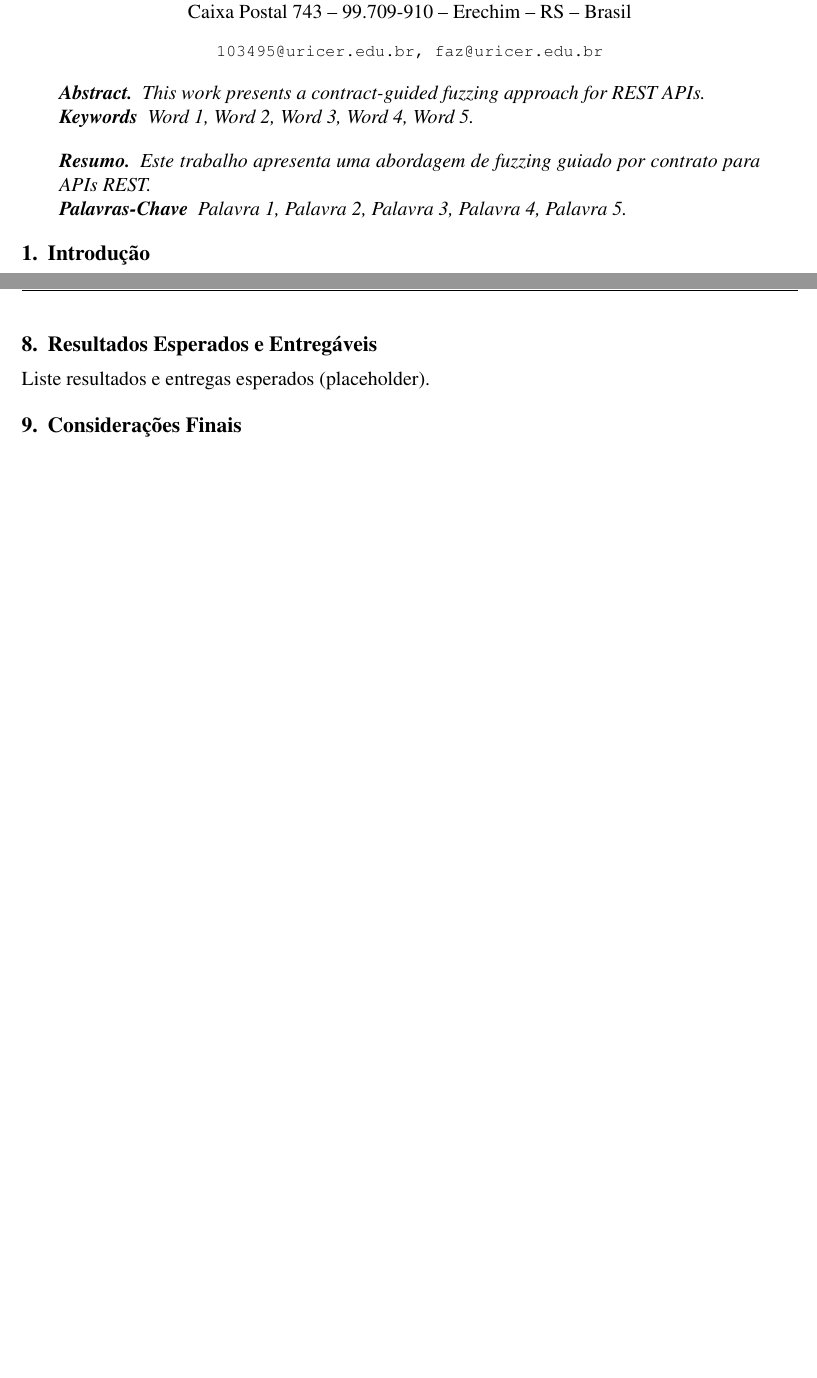
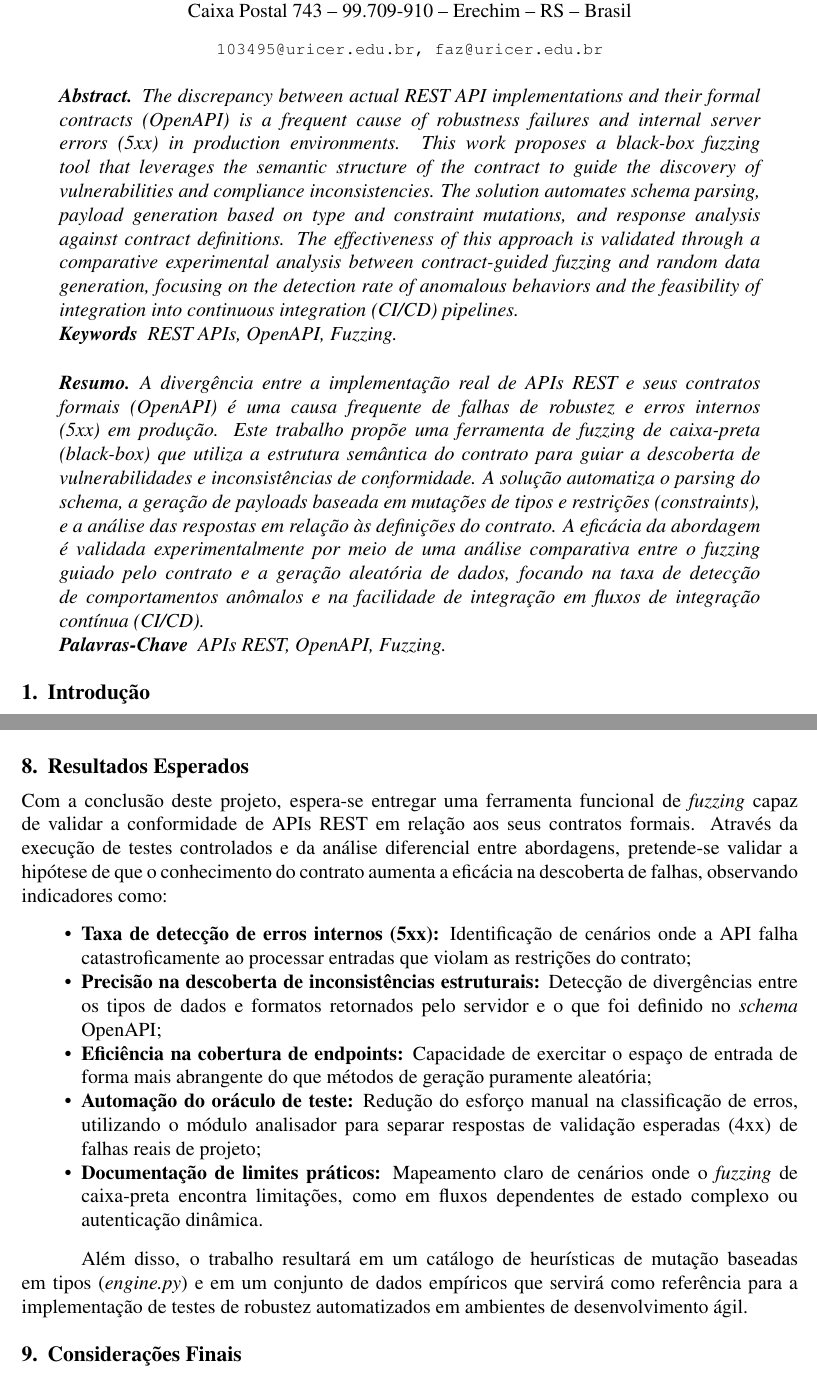
Before and after one commit to Levi-21545/api-fuzzer, a LaTeX paper (docs/Artigo.tex, which reads docs/Chapters/08-resultados-esperados-entregaveis.tex): two parts of pages 1 and 5 of 5 before the commit and two parts of pages 1 and 6 of 6 after it, joined at a grey line, cut so that both start at the same text, the shorter picture padded with empty space. Compiled offline with pdfLaTeX.

Commit message:
feat: Enhance project documentation with detailed expected outcomes and deliverables for the fuzzing tool

```diff
--- a/docs/Artigo.tex
+++ b/docs/Artigo.tex
@@ -104,16 +104,17 @@
 \pagestyle{plain2}
 
 \begin{abstract}
-This work presents a contract-guided fuzzing approach for REST APIs.
+The discrepancy between actual REST API implementations and their formal contracts (OpenAPI) is a frequent cause of robustness failures and internal server errors (5xx) in production environments. This work proposes a black-box fuzzing tool that leverages the semantic structure of the contract to guide the discovery of vulnerabilities and compliance inconsistencies. The solution automates schema parsing, payload generation based on type and constraint mutations, and response analysis against contract definitions. The effectiveness of this approach is validated through a comparative experimental analysis between contract-guided fuzzing and random data generation, focusing on the detection rate of anomalous behaviors and the feasibility of integration into continuous integration (CI/CD) pipelines.
+
 \end{abstract}
 
-\keywords{Word 1, Word 2, Word 3, Word 4, Word 5.}
+\keywords{REST APIs, OpenAPI, Fuzzing.}
 
 \begin{resumo}
-  Este trabalho apresenta uma abordagem de fuzzing guiado por contrato para APIs REST.
+A divergência entre a implementação real de APIs REST e seus contratos formais (OpenAPI) é uma causa frequente de falhas de robustez e erros internos (5xx) em produção. Este trabalho propõe uma ferramenta de \textit{fuzzing} de caixa-preta (\textit{black-box}) que utiliza a estrutura semântica do contrato para guiar a descoberta de vulnerabilidades e inconsistências de conformidade. A solução automatiza o \textit{parsing} do \textit{schema}, a geração de \textit{payloads} baseada em mutações de tipos e restrições (\textit{constraints}), e a análise das respostas em relação às definições do contrato. A eficácia da abordagem é validada experimentalmente por meio de uma análise comparativa entre o \textit{fuzzing} guiado pelo contrato e a geração aleatória de dados, focando na taxa de detecção de comportamentos anômalos e na facilidade de integração em fluxos de integração contínua (CI/CD).
 \end{resumo}
 
-\palavraschave{Palavra 1, Palavra 2, Palavra 3, Palavra 4, Palavra 5.}
+\palavraschave{APIs REST, OpenAPI, Fuzzing.}
 
 % CAPITULOS DO ARTIGO
 
--- a/docs/Chapters/08-resultados-esperados-entregaveis.tex
+++ b/docs/Chapters/08-resultados-esperados-entregaveis.tex
@@ -1,3 +1,14 @@
 % PCC – Resultados Esperados e Entregáveis
-\section{Resultados Esperados e Entregáveis}\label{sec:resultados}
-Liste resultados e entregas esperados (placeholder).
+\section{Resultados Esperados}\label{sec:resultados}
+
+Com a conclusão deste projeto, espera-se entregar uma ferramenta funcional de \textit{fuzzing} capaz de validar a conformidade de APIs REST em relação aos seus contratos formais. Através da execução de testes controlados e da análise diferencial entre abordagens, pretende-se validar a hipótese de que o conhecimento do contrato aumenta a eficácia na descoberta de falhas, observando indicadores como:
+
+\begin{itemize}
+    \item \textbf{Taxa de detecção de erros internos (5xx):} Identificação de cenários onde a API falha catastroficamente ao processar entradas que violam as restrições do contrato;
+    \item \textbf{Precisão na descoberta de inconsistências estruturais:} Detecção de divergências entre os tipos de dados e formatos retornados pelo servidor e o que foi definido no \textit{schema} OpenAPI;
+    \item \textbf{Eficiência na cobertura de endpoints:} Capacidade de exercitar o espaço de entrada de forma mais abrangente do que métodos de geração puramente aleatória;
+    \item \textbf{Automação do oráculo de teste:} Redução do esforço manual na classificação de erros, utilizando o módulo analisador para separar respostas de validação esperadas (4xx) de falhas reais de projeto;
+    \item \textbf{Documentação de limites práticos:} Mapeamento claro de cenários onde o \textit{fuzzing} de caixa-preta encontra limitações, como em fluxos dependentes de estado complexo ou autenticação dinâmica.
+\end{itemize}
+
+Além disso, o trabalho resultará em um catálogo de heurísticas de mutação baseadas em tipos (\textit{engine.py}) e em um conjunto de dados empíricos que servirá como referência para a implementação de testes de robustez automatizados em ambientes de desenvolvimento ágil.
```
Also changed, not shown: docs/levigomes.pdf.
